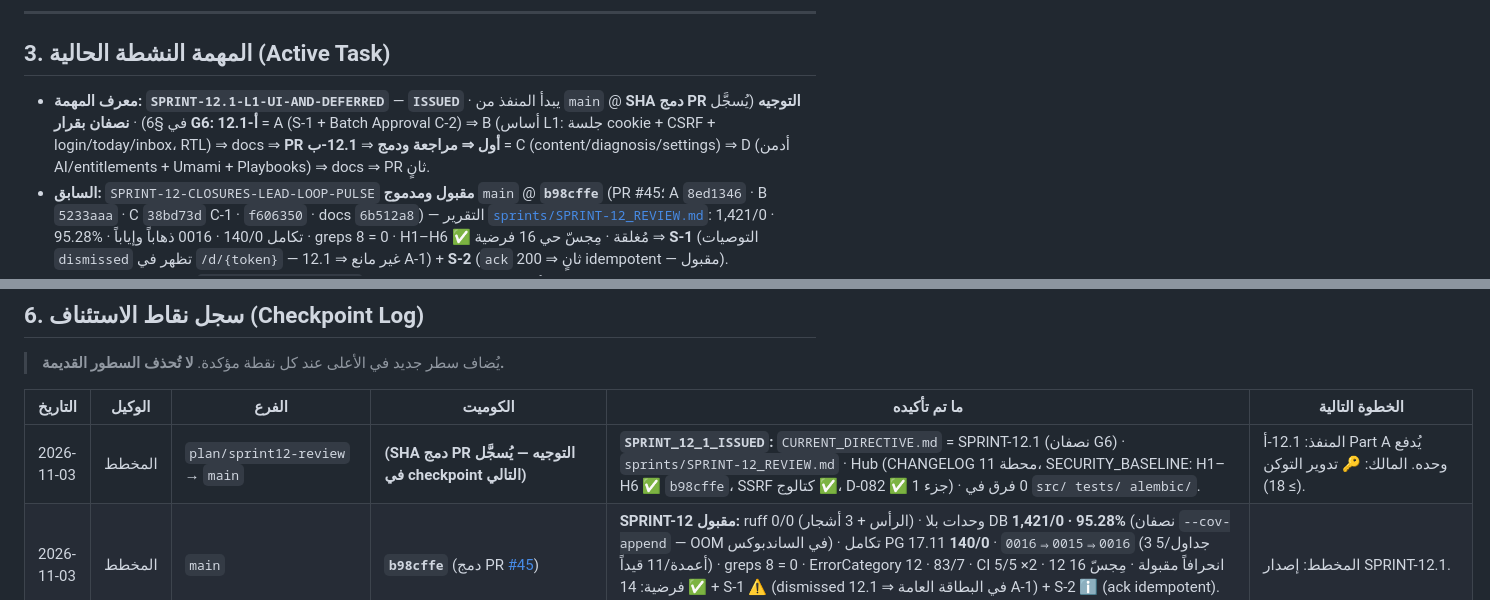
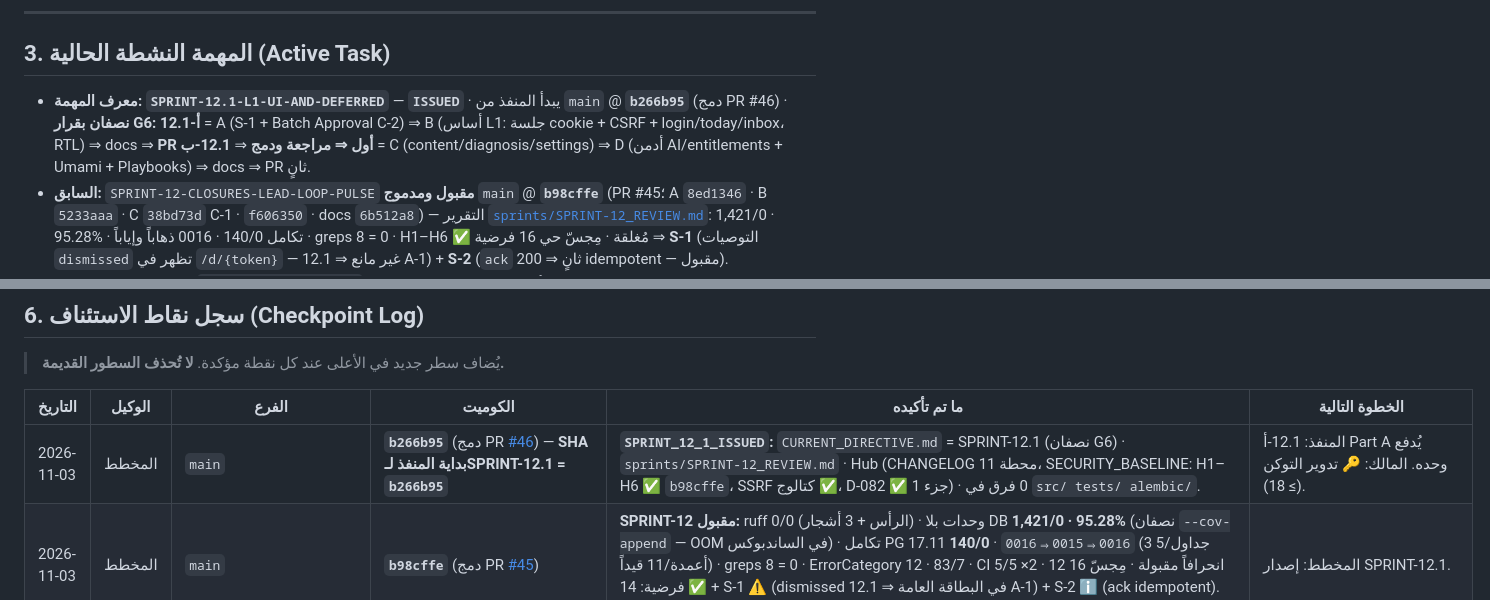
Before and after one commit to belalalibb/ai_agancy_markting, a Markdown page: WORK_STATE.md, 2 parts joined by grey strips. Rendered like a GitHub page.

Commit message:
plan(checkpoint): SPRINT-12.1 executor start SHA = b266b95 (PR #46 merged)

```diff
--- a/WORK_STATE.md
+++ b/WORK_STATE.md
@@ -80,7 +80,7 @@
 
 ## 3. المهمة النشطة الحالية (Active Task)
 
-- **معرف المهمة:** **`SPRINT-12.1-L1-UI-AND-DEFERRED`** — **`ISSUED`** · يبدأ المنفذ من `main` @ **SHA دمج PR التوجيه** (يُسجَّل في §6) · **نصفان بقرار G6:** **12.1-أ** = A (S-1 + Batch Approval C-2) ⇒ B (أساس L1: جلسة cookie + CSRF + login/today/inbox، RTL) ⇒ docs ⇒ **PR أول ⇒ مراجعة ودمج** ⇒ **12.1-ب** = C (content/diagnosis/settings) ⇒ D (أدمن AI/entitlements + Umami + Playbooks) ⇒ docs ⇒ PR ثانٍ.
+- **معرف المهمة:** **`SPRINT-12.1-L1-UI-AND-DEFERRED`** — **`ISSUED`** · يبدأ المنفذ من `main` @ **`b266b95`** (دمج PR #46) · **نصفان بقرار G6:** **12.1-أ** = A (S-1 + Batch Approval C-2) ⇒ B (أساس L1: جلسة cookie + CSRF + login/today/inbox، RTL) ⇒ docs ⇒ **PR أول ⇒ مراجعة ودمج** ⇒ **12.1-ب** = C (content/diagnosis/settings) ⇒ D (أدمن AI/entitlements + Umami + Playbooks) ⇒ docs ⇒ PR ثانٍ.
 - **السابق:** `SPRINT-12-CLOSURES-LEAD-LOOP-PULSE` **مقبول ومدموج** `main` @ **`b98cffe`** (PR #45؛ A `8ed1346` · B `5233aaa` · C `38bd73d` C-1 · `f606350` · docs `6b512a8`) — التقرير [`sprints/SPRINT-12_REVIEW.md`](./sprints/SPRINT-12_REVIEW.md): 1,421/0 · 95.28% · تكامل 140/0 · 0016 ذهاباً وإياباً · greps 8 = 0 · H1–H6 ✅ مُغلقة · مِجسّ حي 16 فرضية ⇒ **S-1** (التوصيات `dismissed` تظهر في `/d/{token}` — غير مانع ⇒ 12.1 A-1) + **S-2** (`ack` ثانٍ ⇒ 200 idempotent — مقبول).
 - **وثيقة التوجيه المعتمدة:** [`CURRENT_DIRECTIVE.md`](./CURRENT_DIRECTIVE.md) (SPRINT-12.1، 2026-11-03؛ 10 معايير لـ12.1-أ).
 - **تبعيات 12.1 (D-054 مُتحقَّقة):** `jinja2` BSD-3-Clause (صريحة) · `python-multipart` Apache-2.0 · ملفات ثابتة مُلزَمة: htmx 0BSD + Pico MIT (`src/ui/static/vendor/LICENSES.md` + sha256) · Umami MIT خارجي اختياري. **لا CDN، لا هجرة، لا ErrorCategory جديد.**
@@ -121,7 +121,7 @@
 
 | التاريخ | الوكيل | الفرع | الكوميت | ما تم تأكيده | الخطوة التالية |
 |---|---|---|---|---|---|
-| 2026-11-03 | المخطط | `plan/sprint12-review` → `main` | **(SHA دمج PR التوجيه — يُسجَّل في checkpoint التالي)** | **`SPRINT_12_1_ISSUED`:** `CURRENT_DIRECTIVE.md` = SPRINT-12.1 (نصفان G6) · `sprints/SPRINT-12_REVIEW.md` · Hub (CHANGELOG محطة 11، SECURITY_BASELINE: H1–H6 ✅ `b98cffe`، SSRF كتالوج ✅، D-082 ✅ جزء 1) · 0 فرق في `src/ tests/ alembic/`. | المنفذ: 12.1-أ Part A يُدفع وحده. المالك: 🔑 تدوير التوكن (≥ 18). |
+| 2026-11-03 | المخطط | `main` | **`b266b95`** (دمج PR [#46](https://github.com/belalalibb/ai_agancy_markting/pull/46)) — **SHA بداية المنفذ لـSPRINT-12.1 = `b266b95`** | **`SPRINT_12_1_ISSUED`:** `CURRENT_DIRECTIVE.md` = SPRINT-12.1 (نصفان G6) · `sprints/SPRINT-12_REVIEW.md` · Hub (CHANGELOG محطة 11، SECURITY_BASELINE: H1–H6 ✅ `b98cffe`، SSRF كتالوج ✅، D-082 ✅ جزء 1) · 0 فرق في `src/ tests/ alembic/`. | المنفذ: 12.1-أ Part A يُدفع وحده. المالك: 🔑 تدوير التوكن (≥ 18). |
 | 2026-11-03 | المخطط | `main` | **`b98cffe`** (دمج PR [#45](https://github.com/belalalibb/ai_agancy_markting/pull/45)) | **SPRINT-12 مقبول:** ruff 0/0 (الرأس + 3 أشجار) · وحدات بلا DB **1,421/0 · 95.28%** (نصفان `--cov-append` — OOM في الساندبوكس) · تكامل PG 17.11 **140/0** · `0016⇒0015⇒0016` (3 جداول/5 أعمدة/11 قيداً) · greps 8 = 0 · ErrorCategory 12 · 83/7 · CI 5/5 ×2 · 12 انحرافاً مقبولة · مِجسّ 16 فرضية: 14 ✅ + S-1 ⚠️ (dismissed في البطاقة العامة ⇒ 12.1 A-1) + S-2 ℹ️ (ack idempotent). **الحظر التشغيلي مرفوع.** | المخطط: إصدار SPRINT-12.1. |
 | 2026-11-03 | المنفذ | `work/implementation` (من `main` @ `e66e561`) → PR إلى `main` | A `8ed1346` / B `5233aaa` / C `38bd73d` / `f606350` (اختبار) / docs (هذا الكوميت) | **SPRINT-12 مُسلَّم:** A إغلاق H1–H6 (webhook 200 دائماً + `plan_inactive`؛ 402 للصادر؛ تفويض قبل الحصة؛ Brand Brain عبر الكتالوج؛ SSRF-DNS؛ `CatalogPriceTable` مفتاح مزوّد+اسم) · B هجرة 0016 (3 جداول + 5 أعمدة + 11 قيداً) + حلقة الليد D-079 (lead-stage + attribution `measured` من referral مرة واحدة + `owner_input` بالرمز) + `pulse` (8 فحوص SQL، idempotent حتى ack، `extra_steps` على `independent_session`، `REMOVABILITY.md` + عزل AST) + أسقف D-082 (429 `wa_daily_cap_reached` + 423 `wa_number_disabled` + أدمن wa-caps) · C-1 `/d/{token}` (OWNER share/unshare، sha256 فقط، بطاقة عامة مُنظَّفة بعلامة مائية، 60/دقيقة/IP، `Cache-Control: public, max-age=300`، ملغى ⇒ 404) — **Batch مؤجَّل بالصمّام**. CI: A 5/5، شجرة C 5/5 (1,421/0 · 95.28% بلا DB؛ تكامل 140/0)؛ PG 17.11 محلياً 140/0 + `0016⇒0015⇒0016`. 83 محمياً / 7 عامة؛ greps 0؛ 11 انحرافاً في §6. | **المخطط:** مراجعة مستقلة على PG 17 ⇒ `sprints/SPRINT-12_REVIEW.md` ⇒ قرارا الصمّام والحارس ⇒ دمج ⇒ SPRINT-12.1. **المالك:** 🔑 تدوير التوكن (≥ 58 ظهوراً) + حماية `main`. |
 | 2026-11-02 | المخطط | `main` | `0efaa92` (دمج PR [#43](https://github.com/belalalibb/ai_agancy_markting/pull/43)) | **نقطة الاستئناف المؤكدة:** `SPRINT_12_ISSUED` على `main`؛ `verify_hub` ✅ 57 وثيقة؛ 0 فرق في `src/ tests/ alembic/`. **SHA بداية المنفذ لـSPRINT-12 = `0efaa92`.** | المنفذ: `git checkout work/implementation && git fetch origin && git merge --ff-only origin/main` ⇒ Part A (H1–H6) ويُدفع وحده. المالك: تدوير التوكن + الحظر التشغيلي الثلاثي. |
```
